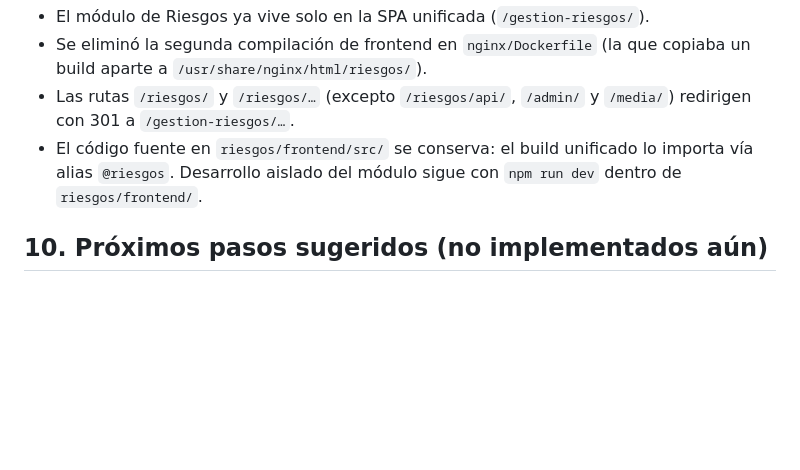
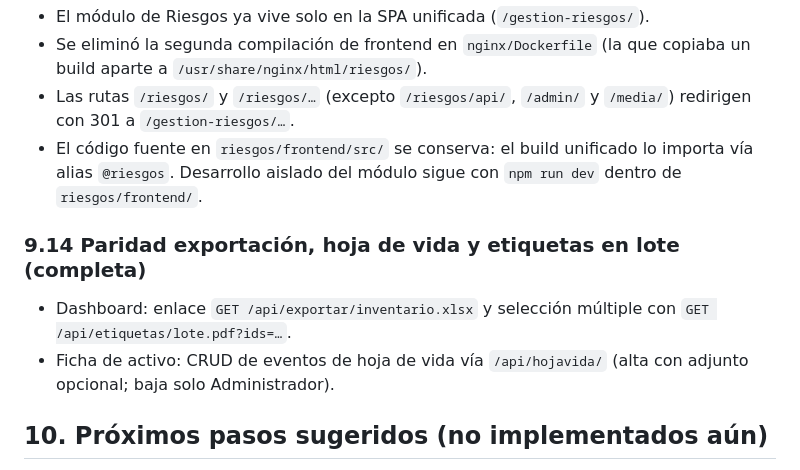
Before and after one commit to josepark/Proyecto-unificado, a Markdown page: plataforma/README-DESPLIEGUE.md, the part around the change. Drawn GitHub-style; blank space fills up the shorter version.

Commit message:
Documentar §9.14 paridad exportación, hoja de vida y etiquetas

```diff
--- a/plataforma/README-DESPLIEGUE.md
+++ b/plataforma/README-DESPLIEGUE.md
@@ -835,6 +835,13 @@ reenviarlo explícitamente en cada módulo.
   lo importa vía alias `@riesgos`. Desarrollo aislado del módulo sigue con
   `npm run dev` dentro de `riesgos/frontend/`.
 
+### 9.14 Paridad exportación, hoja de vida y etiquetas en lote (completa)
+
+- Dashboard: enlace `GET /api/exportar/inventario.xlsx` y selección múltiple con
+  `GET /api/etiquetas/lote.pdf?ids=…`.
+- Ficha de activo: CRUD de eventos de hoja de vida vía `/api/hojavida/` (alta con
+  adjunto opcional; baja solo Administrador).
+
 ## 10. Próximos pasos sugeridos (no implementados aún)
 
 - Migrar el Inventario a PostgreSQL (ya recomendado en su README original;
```
